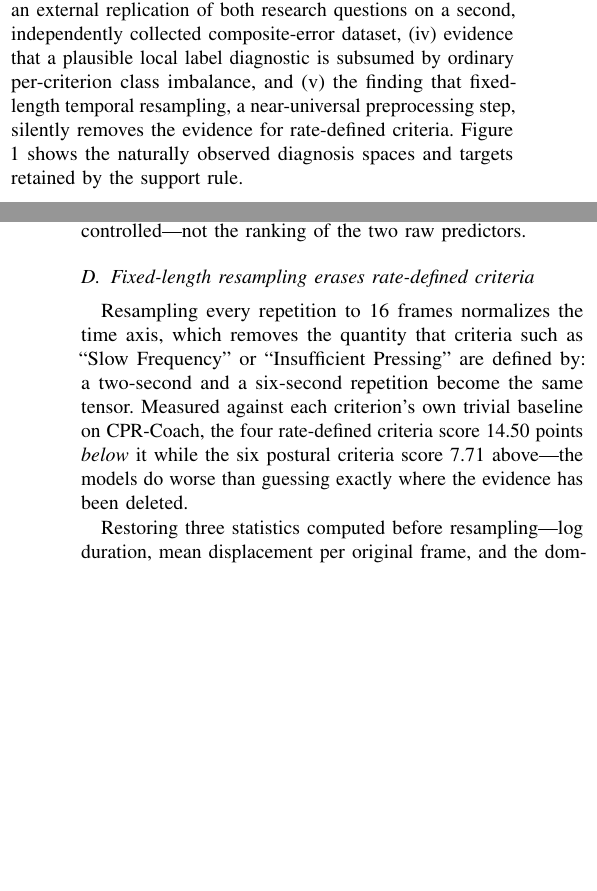
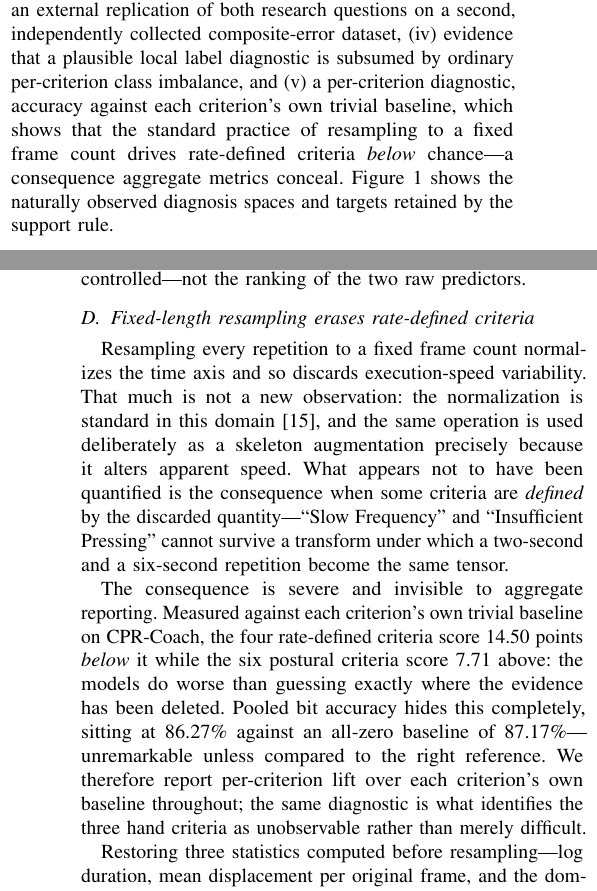
Before and after one commit to AbdelrahmanAboegela/beyond-seen-mistakes, a LaTeX paper (paper/main.tex): two parts of the columns of pages 1 and 5 of 6, joined at a grey line, cut so that both start at the same text, the shorter picture padded with empty space. Compiled offline with pdfLaTeX.

Commit message:
Reframe the resampling finding from mechanism to consequence
A literature check on the one claim that had not been checked found the
paper over-claiming. Contribution (v) read as "the finding that
fixed-length temporal resampling silently removes the evidence for
rate-defined criteria", which asserts discovery of the mechanism. The
mechanism is known: normalising each repetition onto a common time axis
is standard practice in this domain, and the same operation is used
deliberately as a skeleton augmentation precisely because it alters
apparent speed. A reviewer who knows that literature would have called
it out, and in a paper whose credibility rests on not over-claiming,
that one sentence would have cost more than it earned.

What is ours is the consequence and the instrument that reveals it.
Criteria defined by the discarded quantity do not merely degrade, they
fall below their own trivial baselines -- the models do worse than
guessing -- and aggregate reporting conceals this completely: pooled bit
accuracy sits at 86.27% against an all-zero baseline of 87.17%, which
looks unremarkable unless compared against the right reference.

So the per-criterion diagnostic is promoted from something the paper
merely used to something it contributes. Accuracy measured against each
criterion's own trivial baseline is what exposed the rate defect, and it
is also what identified the three hand criteria as unobservable rather
than merely difficult -- one instrument, two distinct defects, neither
visible in pooled metrics. That is transferable to any sparse
multi-label assessment task, where negatives dominate and a criterion
can sit below chance without moving the headline number.

Text and contribution list rewritten accordingly, with the standard
practice cited rather than implied.

Six pages; one benign underfull vbox from float placement on a page
verified to render without a visible gap. 47 tests pass.

Co-Authored-By: Claude Opus 5 <noreply@anthropic.com>

```diff
--- a/paper/main.tex
+++ b/paper/main.tex
@@ -96,9 +96,10 @@ We contribute (i) a data-audited observed-composition protocol, (ii) a
 controlled target-present/absent comparison, (iii) an external replication of
 both research questions on a second, independently collected composite-error
 dataset, (iv) evidence that a plausible local label diagnostic is subsumed by
-ordinary per-criterion class imbalance, and (v) the finding that fixed-length
-temporal resampling, a near-universal preprocessing step, silently removes the
-evidence for rate-defined criteria. Figure
+ordinary per-criterion class imbalance, and (v) a per-criterion diagnostic,
+accuracy against each criterion's own trivial baseline, which shows that the
+standard practice of resampling to a fixed frame count drives rate-defined
+criteria \emph{below} chance---a consequence aggregate metrics conceal. Figure
 \ref{fig:protocol} shows the naturally observed diagnosis spaces and targets
 retained by the support rule.
 
@@ -500,13 +501,25 @@ the two raw predictors.
 
 \subsection{Fixed-length resampling erases rate-defined criteria}
 \label{sec:rate}
-Resampling every repetition to 16 frames normalizes the time axis, which removes
-the quantity that criteria such as ``Slow Frequency'' or ``Insufficient
-Pressing'' are defined by: a two-second and a six-second repetition become the
-same tensor. Measured against each criterion's own trivial baseline on
-CPR-Coach, the four rate-defined criteria score 14.50 points \emph{below} it
-while the six postural criteria score 7.71 above---the models do worse than
-guessing exactly where the evidence has been deleted.
+Resampling every repetition to a fixed frame count normalizes the time axis and
+so discards execution-speed variability. That much is not a new observation:
+the normalization is standard in this domain \cite{turner2026markerless}, and
+the same operation is used deliberately as a skeleton augmentation precisely
+because it alters apparent speed. What appears not to have been quantified is
+the consequence when some criteria are \emph{defined} by the discarded
+quantity---``Slow Frequency'' and ``Insufficient Pressing'' cannot survive a
+transform under which a two-second and a six-second repetition become the same
+tensor.
+
+The consequence is severe and invisible to aggregate reporting. Measured against
+each criterion's own trivial baseline on CPR-Coach, the four rate-defined
+criteria score 14.50 points \emph{below} it while the six postural criteria
+score 7.71 above: the models do worse than guessing exactly where the evidence
+has been deleted. Pooled bit accuracy hides this completely, sitting at 86.27\%
+against an all-zero baseline of 87.17\%---unremarkable unless compared to the
+right reference. We therefore report per-criterion lift over each criterion's
+own baseline throughout; the same diagnostic is what identifies the three hand
+criteria as unobservable rather than merely difficult.
 
 Restoring three statistics computed before resampling---log duration, mean
 displacement per original frame, and the dominant non-DC frequency of the
```
Also changed, not shown: paper/Beyond_Seen_Mistakes.pdf, paper/main.tex (4 more changed lines).
